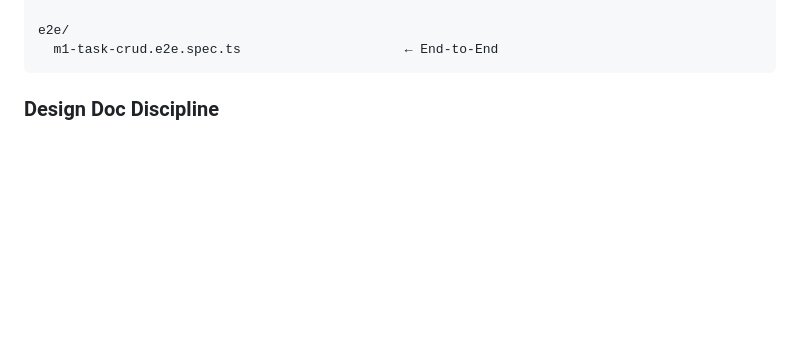
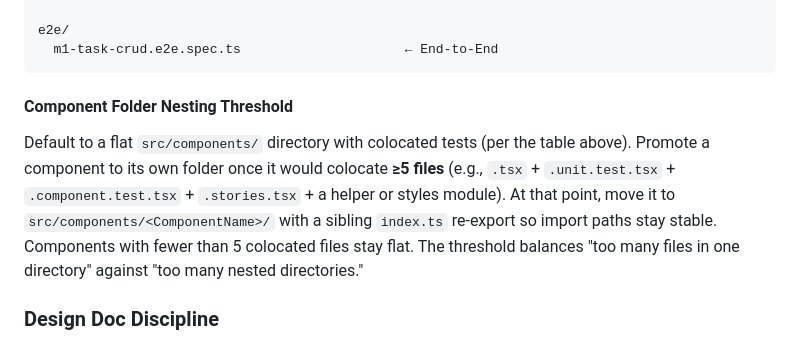
Before and after one commit to jonpham/PSYKL-System, a Markdown page: AGENTS.md, the part around the change. GitHub-like rendering; blank space fills up the shorter version.

Commit message:
docs(M1-S3): add DT7 (Husky pre-commit) and DT8 (Storybook Play tests) from PR #23 review
- AGENTS.md: document component folder nesting threshold (≥5 colocated files)
  under Test File Location Convention.
- Spec 3 doc: append Task 7 (Husky + lint-staged pre-commit gate) and Task 8
  (Storybook 8 + @storybook/test-runner + play functions, supersedes DESIGN.md
  Decision #33 and AGENTS.md Component-layer toolchain note).
- Update spec frontmatter devtasks_total 2 → 4 and Step 2 close-out to reflect
  the four-DevTask plan.

````diff
--- a/AGENTS.md
+++ b/AGENTS.md
@@ -133,6 +133,10 @@ components/web_client/
 e2e/
   m1-task-crud.e2e.spec.ts                     ← End-to-End
 ```
+
+#### Component Folder Nesting Threshold
+
+Default to a flat `src/components/` directory with colocated tests (per the table above). Promote a component to its own folder once it would colocate **≥5 files** (e.g., `.tsx` + `.unit.test.tsx` + `.component.test.tsx` + `.stories.tsx` + a helper or styles module). At that point, move it to `src/components/<ComponentName>/` with a sibling `index.ts` re-export so import paths stay stable. Components with fewer than 5 colocated files stay flat. The threshold balances "too many files in one directory" against "too many nested directories."
 
 ### Design Doc Discipline
 
````
Also changed, not shown: 1 other file.
